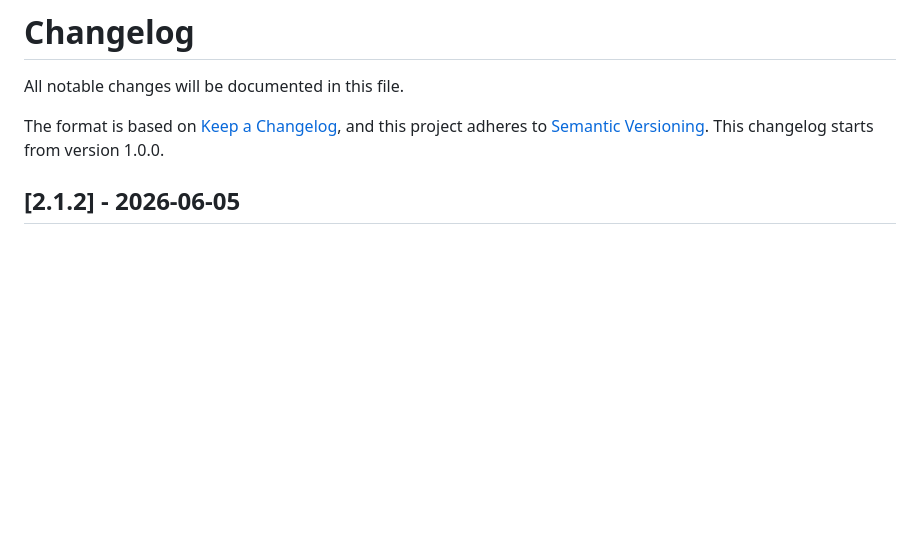
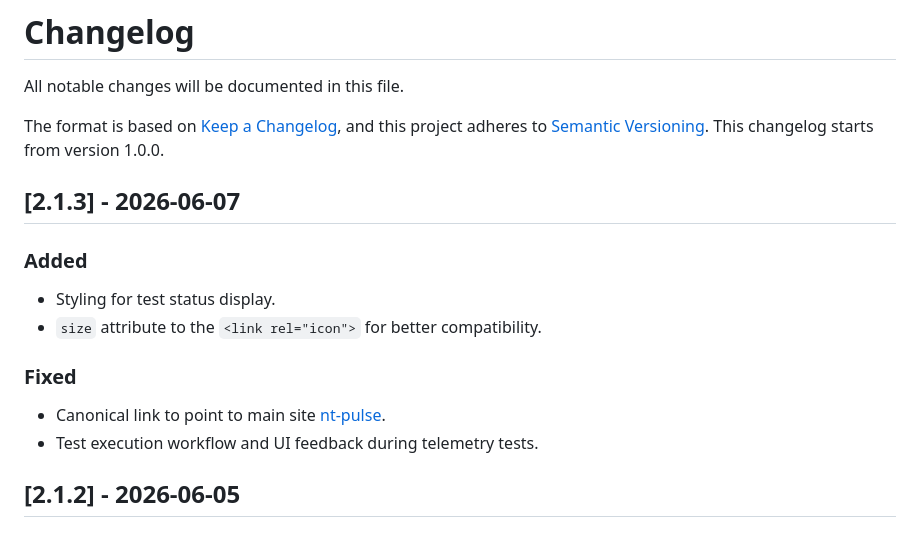
Before and after one commit to Forgata/nt-pulse, a Markdown page: CHANGELOG.md, the part around the change. Rendered like a GitHub page; blank space fills up the shorter version.

Commit message:
fix: update changelog for version 2.1.3 with added styling and fixes

```diff
--- a/CHANGELOG.md
+++ b/CHANGELOG.md
@@ -3,6 +3,18 @@
 All notable changes will be documented in this file.
 
 The format is based on [Keep a Changelog](https://keepachangelog.com/en/1.0.0/), and this project adheres to [Semantic Versioning](https://semver.org/spec/v2.0.0.html). This changelog starts from version 1.0.0.
+
+## [2.1.3] - 2026-06-07
+
+### Added
+
+- Styling for test status display.
+- `size` attribute to the `<link rel="icon">` for better compatibility.
+
+### Fixed
+
+- Canonical link to point to main site [nt-pulse](https://nt-pulse.vercel.app/).
+- Test execution workflow and UI feedback during telemetry tests.
 
 ## [2.1.2] - 2026-06-05
 
```
